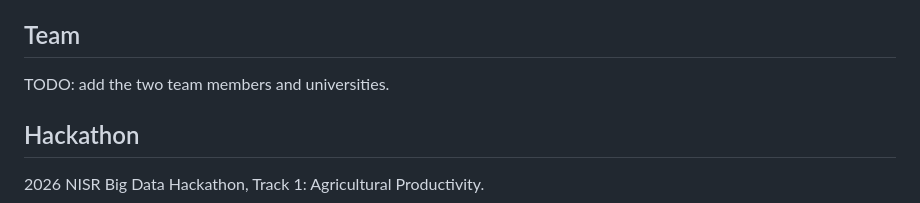
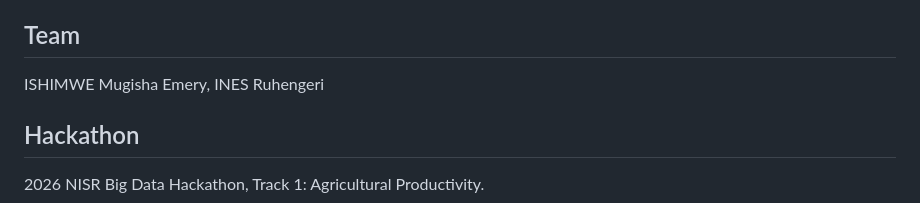
Before and after one commit to Mugishaemery/agripulse-rwanda, a Markdown page: README.md, the part around the change. Drawn GitHub-style.

Commit message:
Add team member details to README
Updated team member information in the README.

```diff
--- a/README.md
+++ b/README.md
@@ -55,7 +55,7 @@ Observational data; no causal claims. Plot yield depends on factors the survey d
 MySQL loader; rainfall and soil data as extra predictors; district-level forecasting; validated risk thresholds.
 
 ## Team
-TODO: add the two team members and universities.
+ISHIMWE Mugisha Emery, INES Ruhengeri
 
 ## Hackathon
 2026 NISR Big Data Hackathon, Track 1: Agricultural Productivity.
```
